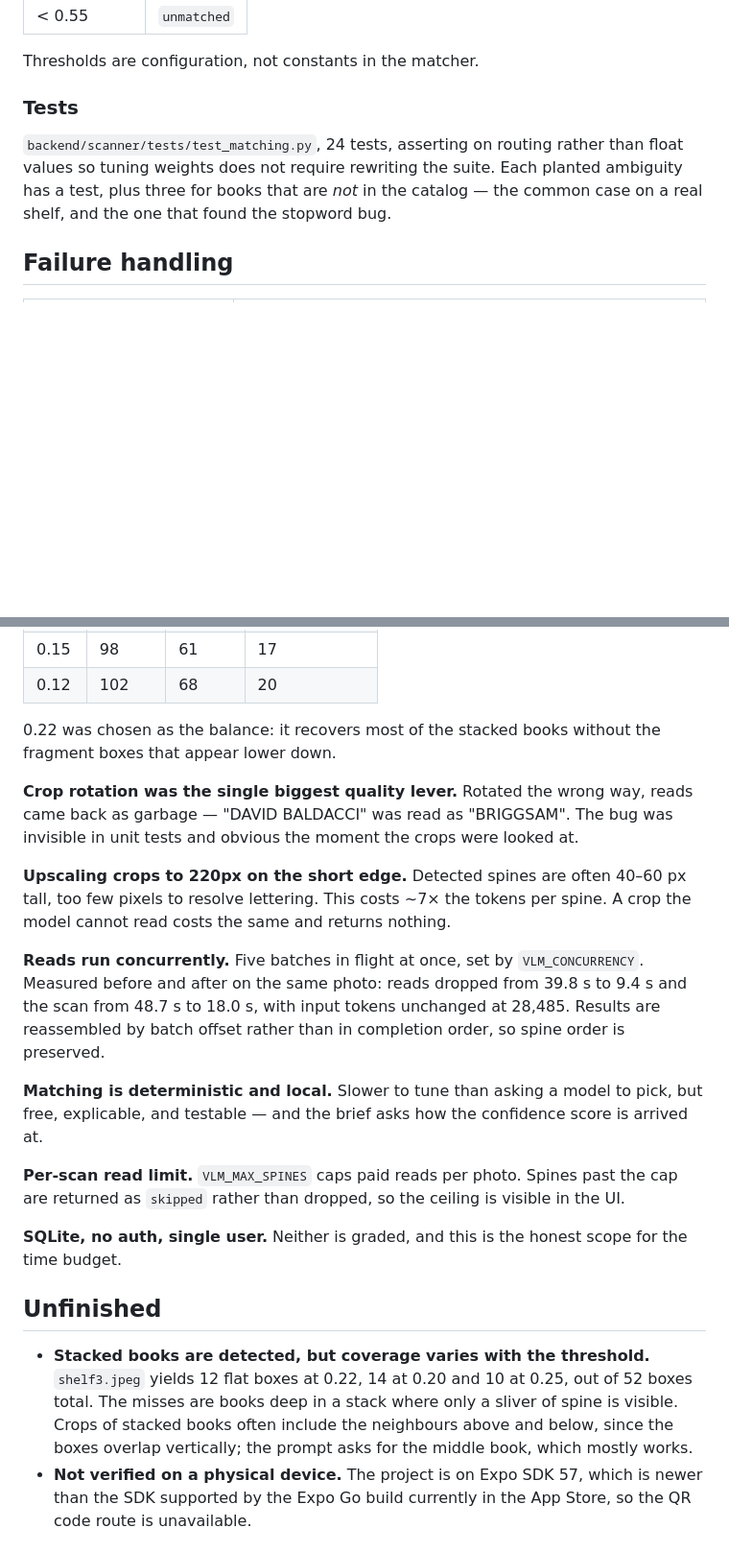
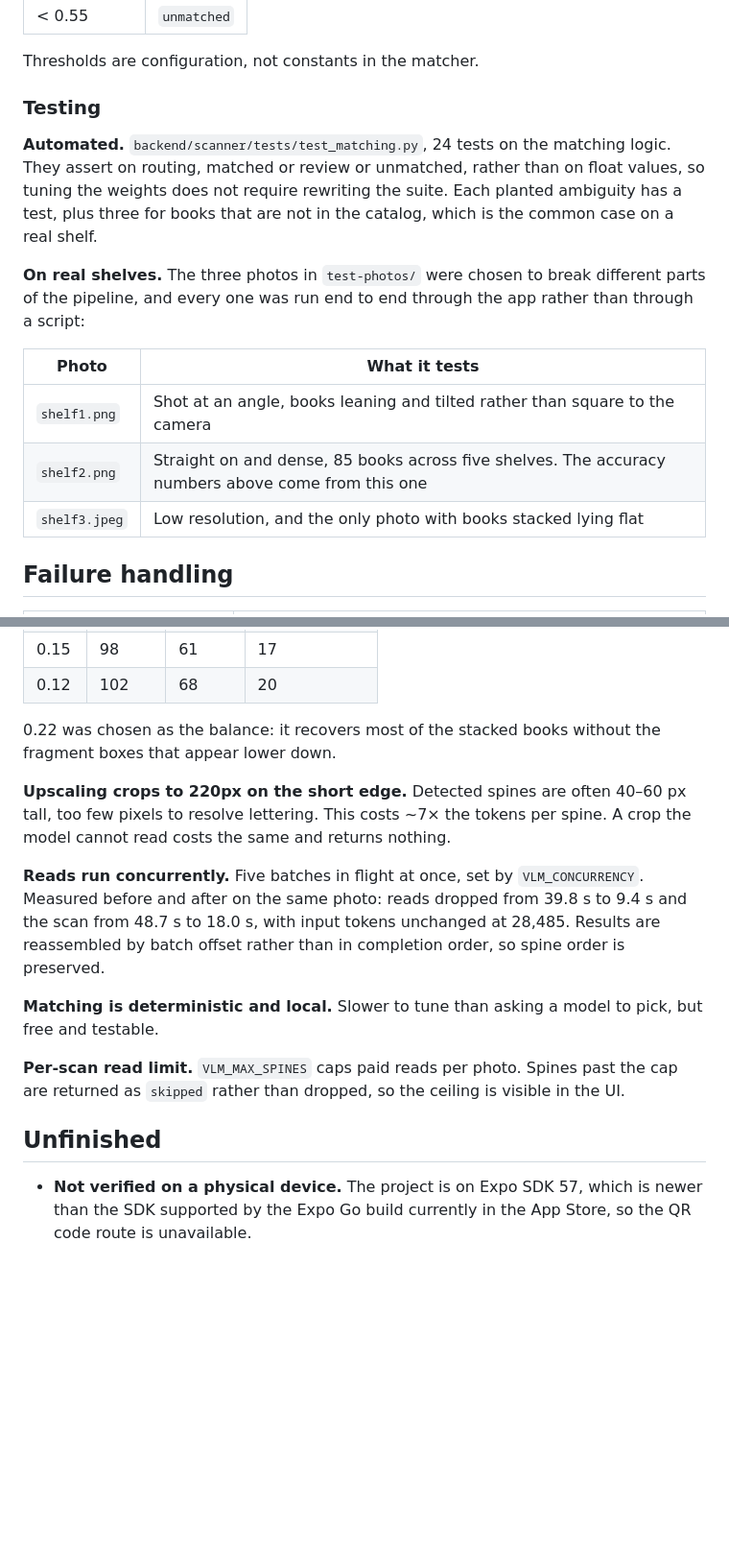
Before and after one commit to ZachKran/shelfie-project, a Markdown page: README.md, 2 parts joined by grey strips. Shown at 96% size. Drawn GitHub-style; blank space fills up the shorter version.

Commit message:
Tightened README and documented testing against real shelf photos

```diff
--- a/README.md
+++ b/README.md
@@ -239,13 +239,23 @@ scored pipeline.
 
 Thresholds are configuration, not constants in the matcher.
 
-### Tests
+### Testing
 
-`backend/scanner/tests/test_matching.py`, 24 tests, asserting on routing rather
-than float values so tuning weights does not require rewriting the suite. Each
-planted ambiguity has a test, plus three for books that are *not* in the
-catalog — the common case on a real shelf, and the one that found the stopword
-bug.
+**Automated.** `backend/scanner/tests/test_matching.py`, 24 tests on the
+matching logic. They assert on routing, matched or review or unmatched, rather
+than on float values, so tuning the weights does not require rewriting the
+suite. Each planted ambiguity has a test, plus three for books that are not in
+the catalog, which is the common case on a real shelf.
+
+**On real shelves.** The three photos in `test-photos/` were chosen to break
+different parts of the pipeline, and every one was run end to end through the
+app rather than through a script:
+
+| Photo | What it tests |
+| --- | --- |
+| `shelf1.png` | Shot at an angle, books leaning and tilted rather than square to the camera |
+| `shelf2.png` | Straight on and dense, 85 books across five shelves. The accuracy numbers above come from this one |
+| `shelf3.jpeg` | Low resolution, and the only photo with books stacked lying flat |
 
 ## Failure handling
 
@@ -288,10 +298,6 @@ lower in the detector's confidence distribution:
 0.22 was chosen as the balance: it recovers most of the stacked books without
 the fragment boxes that appear lower down.
 
-**Crop rotation was the single biggest quality lever.** Rotated the wrong way,
-reads came back as garbage — "DAVID BALDACCI" was read as "BRIGGSAM". The bug
-was invisible in unit tests and obvious the moment the crops were looked at.
-
 **Upscaling crops to 220px on the short edge.** Detected spines are often 40–60
 px tall, too few pixels to resolve lettering. This costs ~7× the tokens per
 spine. A crop the model cannot read costs the same and returns nothing.
@@ -303,24 +309,14 @@ unchanged at 28,485. Results are reassembled by batch offset rather than in
 completion order, so spine order is preserved.
 
 **Matching is deterministic and local.** Slower to tune than asking a model to
-pick, but free, explicable, and testable — and the brief asks how the
-confidence score is arrived at.
+pick, but free and testable.
 
 **Per-scan read limit.** `VLM_MAX_SPINES` caps paid reads per photo. Spines
 past the cap are returned as `skipped` rather than dropped, so the ceiling is
 visible in the UI.
 
-**SQLite, no auth, single user.** Neither is graded, and this is the honest
-scope for the time budget.
-
 ## Unfinished
 
-- **Stacked books are detected, but coverage varies with the threshold.**
-  `shelf3.jpeg` yields 12 flat boxes at 0.22, 14 at 0.20 and 10 at 0.25, out of
-  52 boxes total. The misses are books deep in a stack where only a sliver of
-  spine is visible. Crops of stacked books often include
-  the neighbours above and below, since the boxes overlap vertically; the
-  prompt asks for the middle book, which mostly works.
 - **Not verified on a physical device.** The project is on Expo SDK 57, which is
   newer than the SDK supported by the Expo Go build currently in the App Store,
   so the QR code route is unavailable.
```
